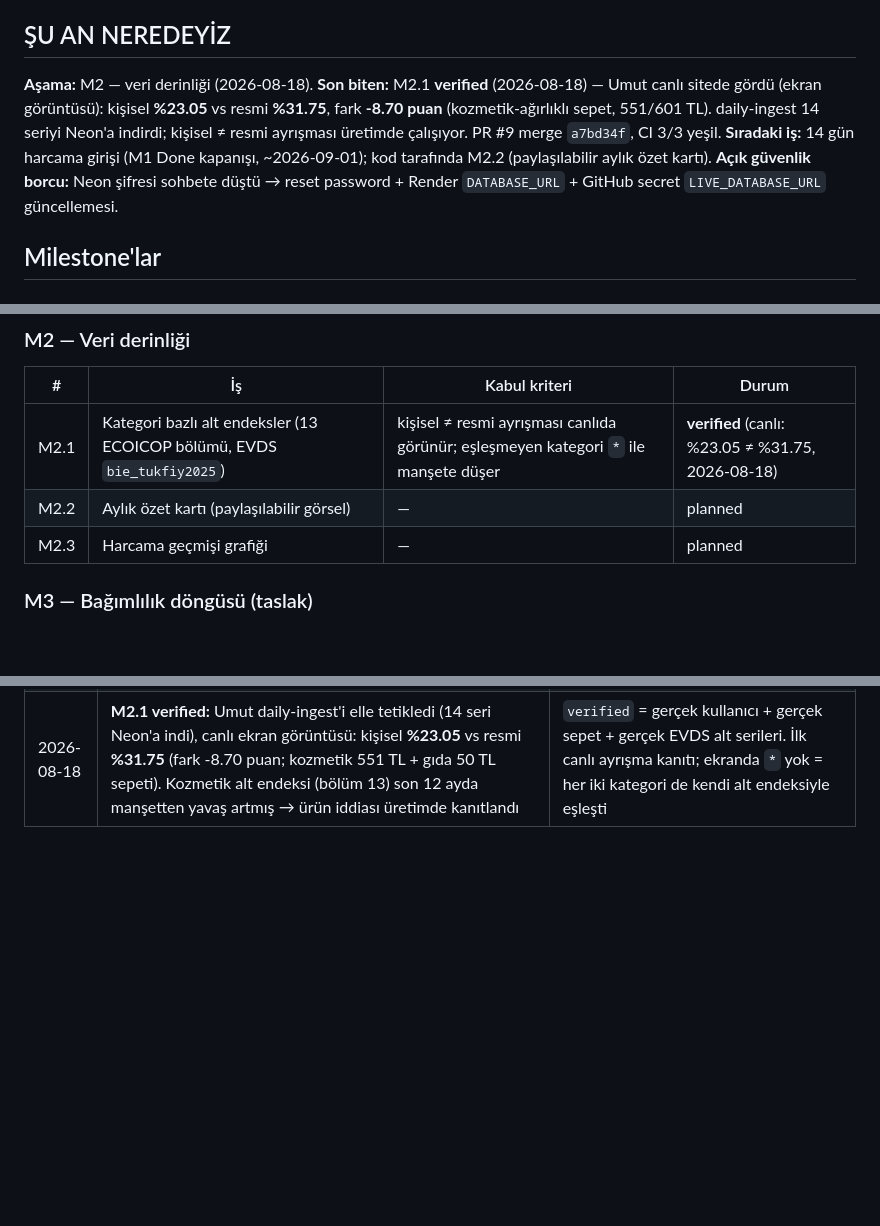
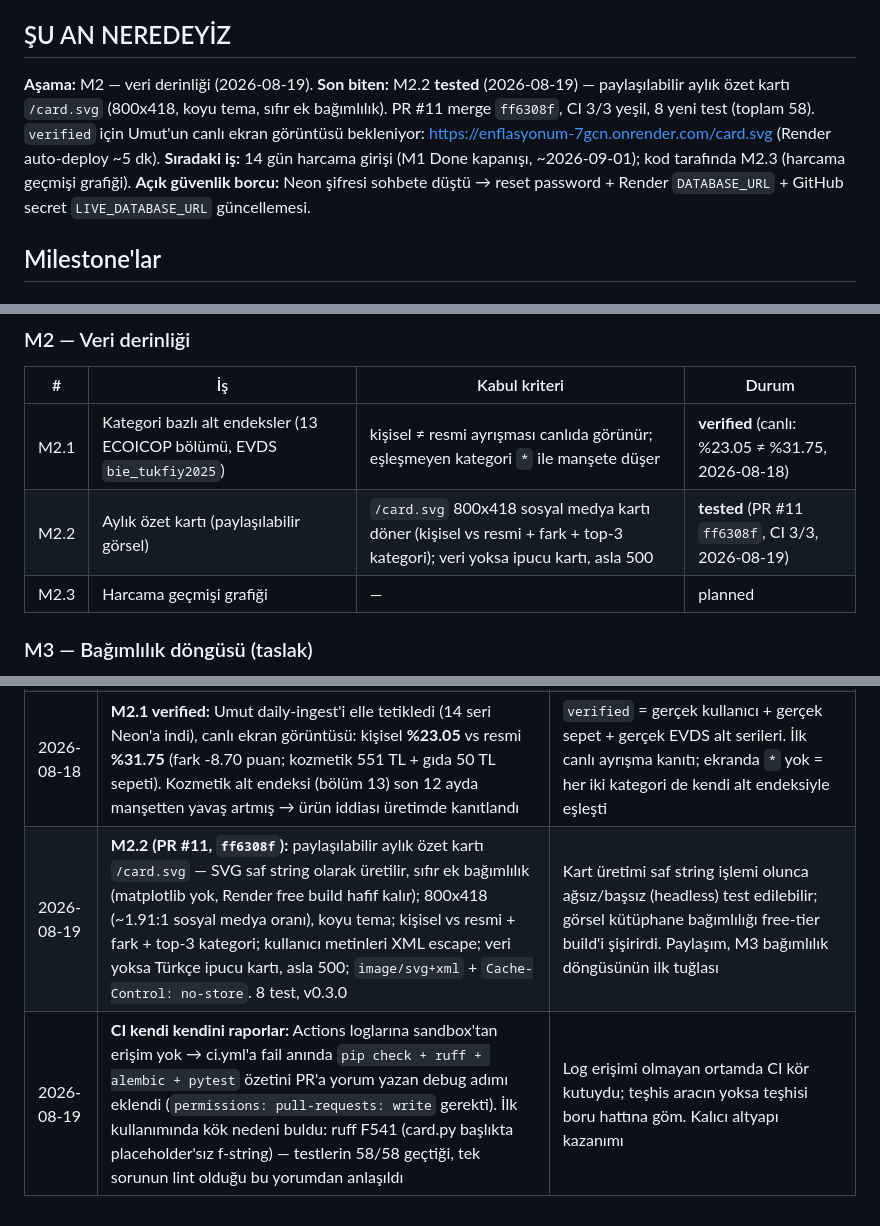
Before and after one commit to umutseve4/enflasyonum, a Markdown page: ROADMAP.md, 3 parts joined by grey strips. GitHub-like rendering; blank space fills up the shorter version.

Commit message:
docs: ROADMAP — M2.2 tested (PR #11 ff6308f), karar kaydı +2 (SVG bağımlılıksız, CI self-report)

```diff
--- a/ROADMAP.md
+++ b/ROADMAP.md
@@ -5,9 +5,9 @@
 
 ## ŞU AN NEREDEYİZ
 
-**Aşama:** M2 — veri derinliği (2026-08-18).
-**Son biten:** M2.1 **verified** (2026-08-18) — Umut canlı sitede gördü (ekran görüntüsü): kişisel **%23.05** vs resmi **%31.75**, fark **-8.70 puan** (kozmetik-ağırlıklı sepet, 551/601 TL). daily-ingest 14 seriyi Neon'a indirdi; kişisel ≠ resmi ayrışması üretimde çalışıyor. PR #9 merge `a7bd34f`, CI 3/3 yeşil.
-**Sıradaki iş:** 14 gün harcama girişi (M1 Done kapanışı, ~2026-09-01); kod tarafında M2.2 (paylaşılabilir aylık özet kartı).
+**Aşama:** M2 — veri derinliği (2026-08-19).
+**Son biten:** M2.2 **tested** (2026-08-19) — paylaşılabilir aylık özet kartı `/card.svg` (800x418, koyu tema, sıfır ek bağımlılık). PR #11 merge `ff6308f`, CI 3/3 yeşil, 8 yeni test (toplam 58). `verified` için Umut'un canlı ekran görüntüsü bekleniyor: https://enflasyonum-7gcn.onrender.com/card.svg (Render auto-deploy ~5 dk).
+**Sıradaki iş:** 14 gün harcama girişi (M1 Done kapanışı, ~2026-09-01); kod tarafında M2.3 (harcama geçmişi grafiği).
 **Açık güvenlik borcu:** Neon şifresi sohbete düştü → reset password + Render `DATABASE_URL` + GitHub secret `LIVE_DATABASE_URL` güncellemesi.
 
 ## Milestone'lar
@@ -34,7 +34,7 @@ enflasyon sayısını göstermiş durumda; deploy canlı; CI yeşil.
 | # | İş | Kabul kriteri | Durum |
 |---|---|---|---|
 | M2.1 | Kategori bazlı alt endeksler (13 ECOICOP bölümü, EVDS `bie_tukfiy2025`) | kişisel ≠ resmi ayrışması canlıda görünür; eşleşmeyen kategori `*` ile manşete düşer | **verified** (canlı: %23.05 ≠ %31.75, 2026-08-18) |
-| M2.2 | Aylık özet kartı (paylaşılabilir görsel) | — | planned |
+| M2.2 | Aylık özet kartı (paylaşılabilir görsel) | `/card.svg` 800x418 sosyal medya kartı döner (kişisel vs resmi + fark + top-3 kategori); veri yoksa ipucu kartı, asla 500 | **tested** (PR #11 `ff6308f`, CI 3/3, 2026-08-19) |
 | M2.3 | Harcama geçmişi grafiği | — | planned |
 
 ### M3 — Bağımlılık döngüsü (taslak)
@@ -67,3 +67,5 @@ enflasyon sayısını göstermiş durumda; deploy canlı; CI yeşil.
 | 2026-08-18 | **M1.5+M1.6 verified:** Umut canlı URL'de gördü (ekran görüntüsü): %31.75 vs %31.75, pencere 2025-07 → 2026-07, sepet 2026-08 (gıda 50 TL %100), "Bu ayın toplamı: 50.00 TL". Canlı Neon DB'de gerçek EVDS verisiyle hesap doğru çalışıyor | `verified` = gerçek kullanıcı, gerçek veri, gerçek ortam. Yıllık %31.75, EVDS 2025-07→2026-07 penceresinin gerçek değeri |
 | 2026-08-18 | **M2.1 (PR #9, `a7bd34f`):** 13 ECOICOP bölüm alt endeksi — EVDS `bie_tukfiy2025` grubundan `TP.TUKFIY2025.01`–`.13`; kategori adı → bölüm eşlemesi ~60 anahtarlık Türkçe sözlükle exact-match (`series.py`), eşleşmeyen kategori manşete düşer ve ekranda `*` ile işaretlenir; `official_cpi` benzersizliği `(series_code, period)` oldu (migration 0003, SQLite batch + PG constraint drop); ingest tek koşuda 14 seri çeker. Türkçe İ tuzağı: `"KOZMETİK".lower()` → `kozmeti̇k` (U+0307) ≠ `kozmetik` — normalizasyon app yazım katmanında, testte büyük-İ vakası bilinçli dışarıda | Ürünün varlık sebebi "senin enflasyonun farklı" iddiası; manşet-fallback ile iki sayı hep eşitti. Exact-match sözlük fuzzy eşlemeden öngörülebilir; yanlış pozitif eşleme yanlış endeksten kötüdür. `*` işareti hesap şeffaflığı ilkesinin devamı |
 | 2026-08-18 | **M2.1 verified:** Umut daily-ingest'i elle tetikledi (14 seri Neon'a indi), canlı ekran görüntüsü: kişisel **%23.05** vs resmi **%31.75** (fark -8.70 puan; kozmetik 551 TL + gıda 50 TL sepeti). Kozmetik alt endeksi (bölüm 13) son 12 ayda manşetten yavaş artmış → ürün iddiası üretimde kanıtlandı | `verified` = gerçek kullanıcı + gerçek sepet + gerçek EVDS alt serileri. İlk canlı ayrışma kanıtı; ekranda `*` yok = her iki kategori de kendi alt endeksiyle eşleşti |
+| 2026-08-19 | **M2.2 (PR #11, `ff6308f`):** paylaşılabilir aylık özet kartı `/card.svg` — SVG saf string olarak üretilir, sıfır ek bağımlılık (matplotlib yok, Render free build hafif kalır); 800x418 (~1.91:1 sosyal medya oranı), koyu tema; kişisel vs resmi + fark + top-3 kategori; kullanıcı metinleri XML escape; veri yoksa Türkçe ipucu kartı, asla 500; `image/svg+xml` + `Cache-Control: no-store`. 8 test, v0.3.0 | Kart üretimi saf string işlemi olunca ağsız/başsız (headless) test edilebilir; görsel kütüphane bağımlılığı free-tier build'i şişirirdi. Paylaşım, M3 bağımlılık döngüsünün ilk tuğlası |
+| 2026-08-19 | **CI kendi kendini raporlar:** Actions loglarına sandbox'tan erişim yok → ci.yml'a fail anında `pip check + ruff + alembic + pytest` özetini PR'a yorum yazan debug adımı eklendi (`permissions: pull-requests: write` gerekti). İlk kullanımında kök nedeni buldu: ruff F541 (card.py başlıkta placeholder'sız f-string) — testlerin 58/58 geçtiği, tek sorunun lint olduğu bu yorumdan anlaşıldı | Log erişimi olmayan ortamda CI kör kutuydu; teşhis aracın yoksa teşhisi boru hattına göm. Kalıcı altyapı kazanımı |
```
